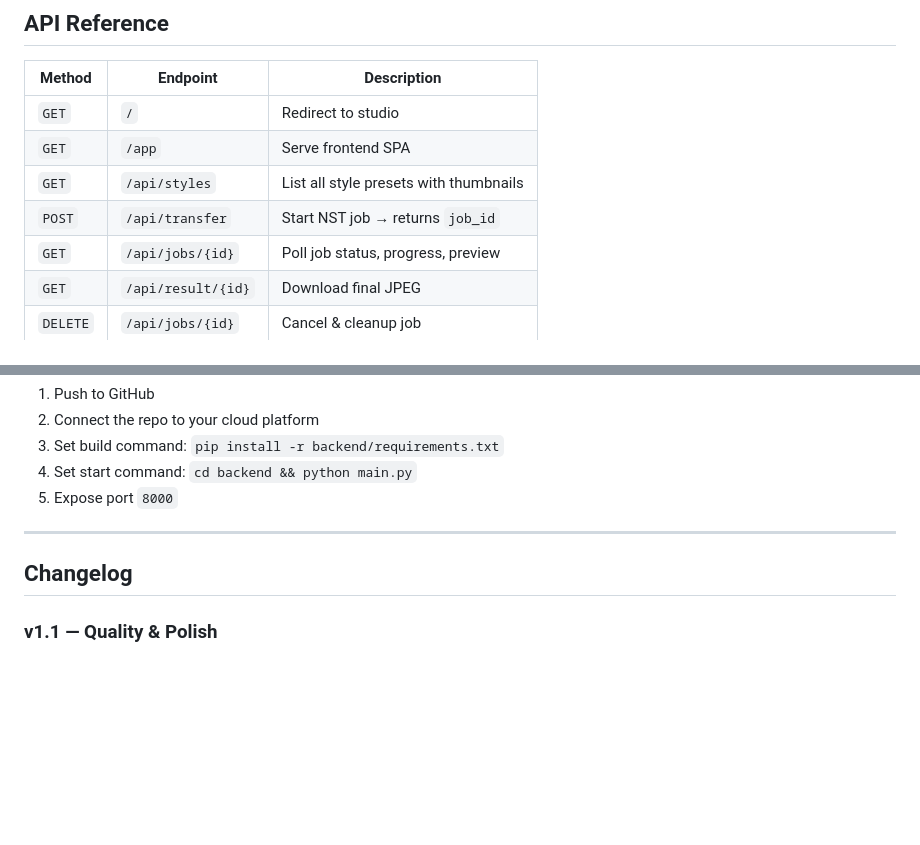
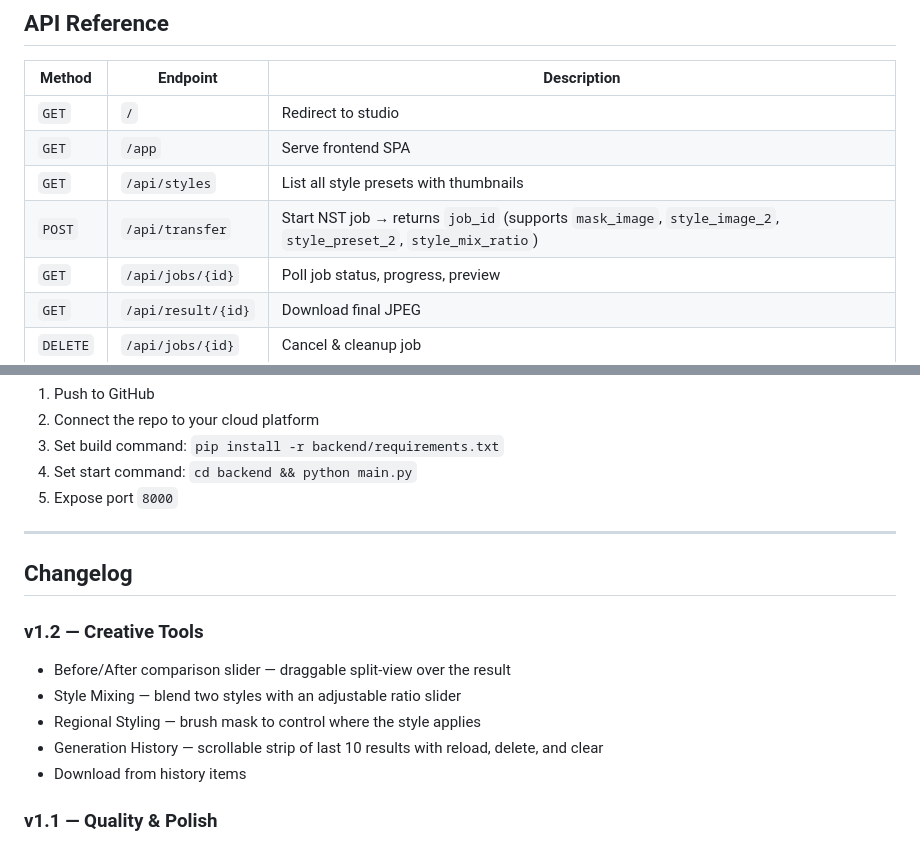
Before and after one commit to shashankpc7746/PicturaAI, a Markdown page: README.md, 2 parts joined by grey strips. Drawn GitHub-style; blank space fills up the shorter version.

Commit message:
add v1.2 changelog and update API reference

```diff
--- a/README.md
+++ b/README.md
@@ -202,7 +202,7 @@ PicturaAI/
 | `GET` | `/` | Redirect to studio |
 | `GET` | `/app` | Serve frontend SPA |
 | `GET` | `/api/styles` | List all style presets with thumbnails |
-| `POST` | `/api/transfer` | Start NST job → returns `job_id` |
+| `POST` | `/api/transfer` | Start NST job → returns `job_id` (supports `mask_image`, `style_image_2`, `style_preset_2`, `style_mix_ratio`) |
 | `GET` | `/api/jobs/{id}` | Poll job status, progress, preview |
 | `GET` | `/api/result/{id}` | Download final JPEG |
 | `DELETE` | `/api/jobs/{id}` | Cancel & cleanup job |
@@ -254,6 +254,13 @@ docker run -p 8000:8000 picturaai
 
 ## Changelog
 
+### v1.2 — Creative Tools
+- Before/After comparison slider — draggable split-view over the result
+- Style Mixing — blend two styles with an adjustable ratio slider
+- Regional Styling — brush mask to control where the style applies
+- Generation History — scrollable strip of last 10 results with reload, delete, and clear
+- Download from history items
+
 ### v1.1 — Quality & Polish
 - Raised content resolution from 512px to 768px
 - Luminance-preserving style blending
```
